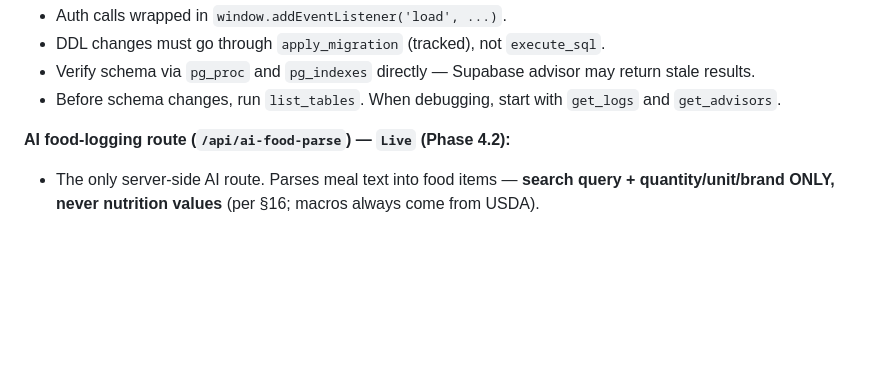
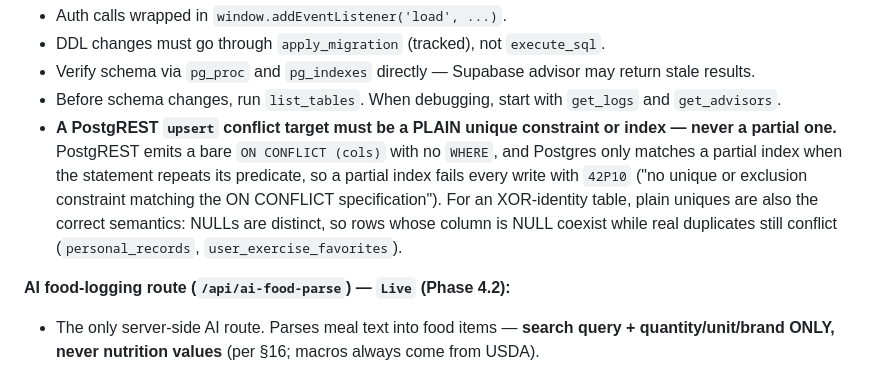
Before and after one commit to effinett/muscle-Motivation, a Markdown page: CLAUDE.md, the part around the change. Drawn GitHub-style; blank space fills up the shorter version.

```diff
--- a/CLAUDE.md
+++ b/CLAUDE.md
@@ -212,6 +212,7 @@ provider unless a new route is explicitly built on another.
 - DDL changes must go through `apply_migration` (tracked), not `execute_sql`.
 - Verify schema via `pg_proc` and `pg_indexes` directly — Supabase advisor may return stale results.
 - Before schema changes, run `list_tables`. When debugging, start with `get_logs` and `get_advisors`.
+- **A PostgREST `upsert` conflict target must be a PLAIN unique constraint or index — never a partial one.** PostgREST emits a bare `ON CONFLICT (cols)` with no `WHERE`, and Postgres only matches a partial index when the statement repeats its predicate, so a partial index fails every write with `42P10` ("no unique or exclusion constraint matching the ON CONFLICT specification"). For an XOR-identity table, plain uniques are also the correct semantics: NULLs are distinct, so rows whose column is NULL coexist while real duplicates still conflict (`personal_records`, `user_exercise_favorites`).
 
 **AI food-logging route (`/api/ai-food-parse`) — `Live` (Phase 4.2):**
 - The only server-side AI route. Parses meal text into food items — **search query + quantity/unit/brand ONLY, never nutrition values** (per §16; macros always come from USDA).
```
Also changed, not shown: docs/ROADMAP-HISTORY.md (+40 -0 lines), docs/ROADMAP.md (+12 -20 lines).
